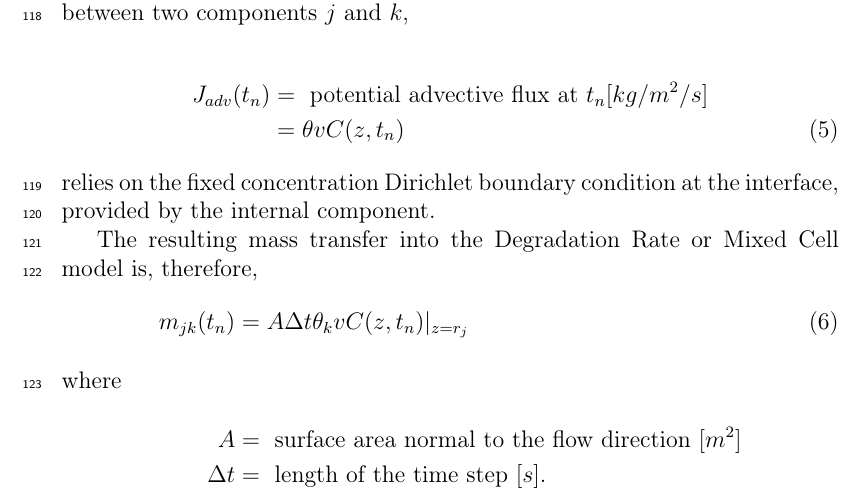
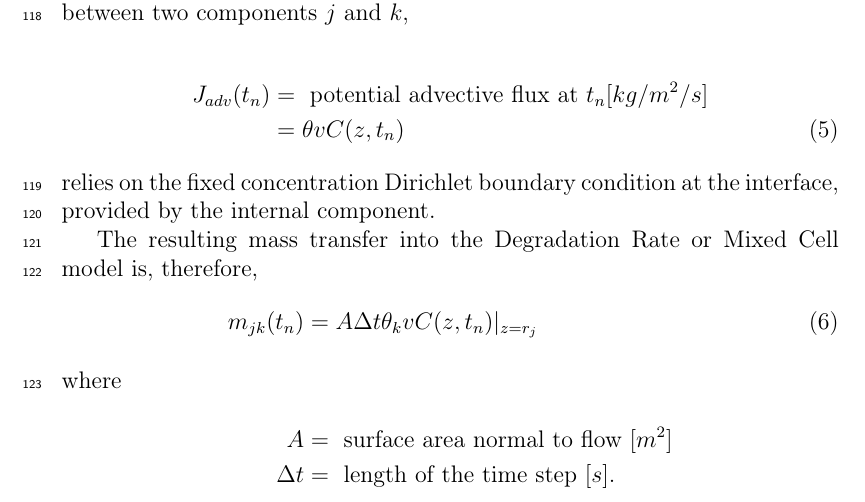
Before and after one commit to katyhuff/2017-huff-rapid, a LaTeX paper (nuc_models.tex, which reads nuclide_models/mass_transfer/adv.tex): part of page 6 of 22, cut so that both start at the same text. Compiled offline with pdfLaTeX.

Commit message:
KDH review: reducing verbosity where equations are cramped

```diff
--- a/nuclide_models/mass_transfer/adv.tex
+++ b/nuclide_models/mass_transfer/adv.tex
@@ -43,6 +43,6 @@ is, therefore,
 \begin{align}
 m_{jk}(t_n) &= A\Delta t \theta_k v C(z,t_n)|_{z=r_j}
 \intertext{where}
-A &= \mbox{ surface area normal to the flow direction }[m^2]\nonumber\\
+A &= \mbox{ surface area normal to flow }[m^2]\nonumber\\
 \Delta t &= \mbox{ length of the time step }[s].\nonumber
 \end{align}
```
